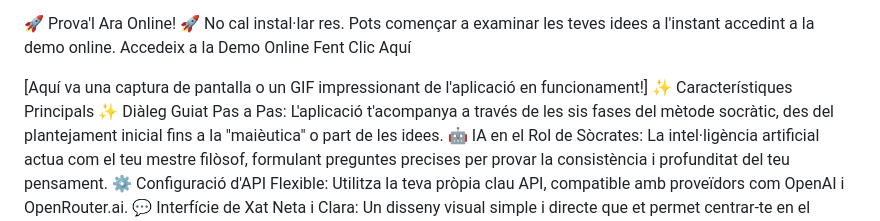
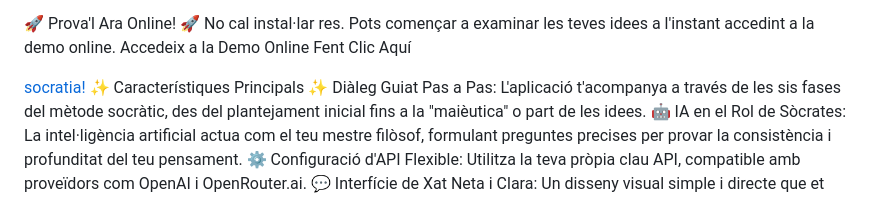
Before and after one commit to Xesco-Tejedor/socratia, a Markdown page: readMe.md, the part around the change. Rendered like a GitHub page.

```diff
--- a/readMe.md
+++ b/readMe.md
@@ -14,7 +14,7 @@ Benvingut/da a Socratia, una eina web dissenyada per guiar-te en un autèntic di
 No cal instal·lar res. Pots començar a examinar les teves idees a l'instant accedint a la demo online.
 Accedeix a la Demo Online Fent Clic Aquí
 
-[Aquí va una captura de pantalla o un GIF impressionant de l'aplicació en funcionament!]
+[socratia!](./assets/socratia.jpg)
 ✨ Característiques Principals
 ✨ Diàleg Guiat Pas a Pas: L'aplicació t'acompanya a través de les sis fases del mètode socràtic, des del plantejament inicial fins a la "maièutica" o part de les idees.
 🤖 IA en el Rol de Sòcrates: La intel·ligència artificial actua com el teu mestre filòsof, formulant preguntes precises per provar la consistència i profunditat del teu pensament.
```
